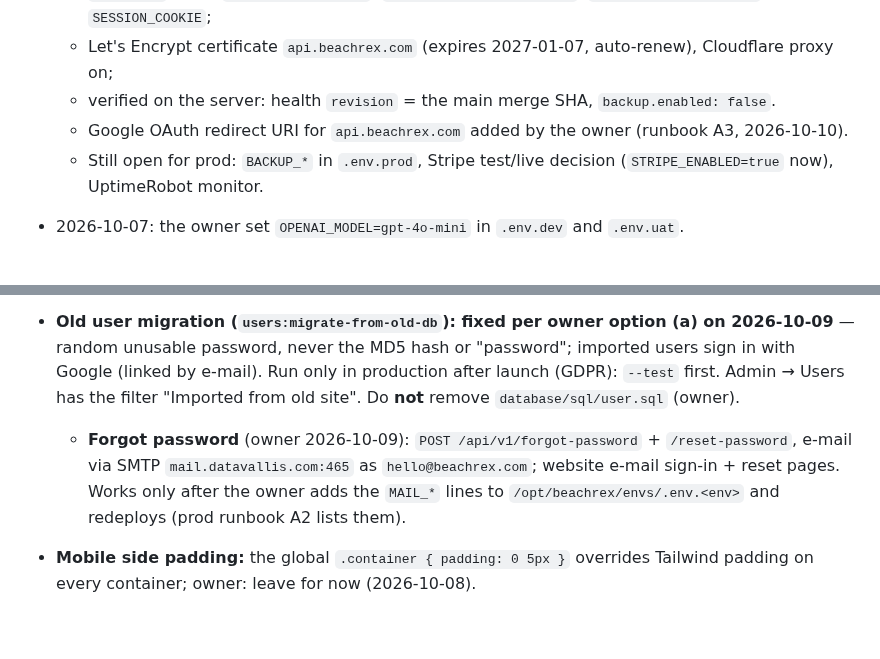
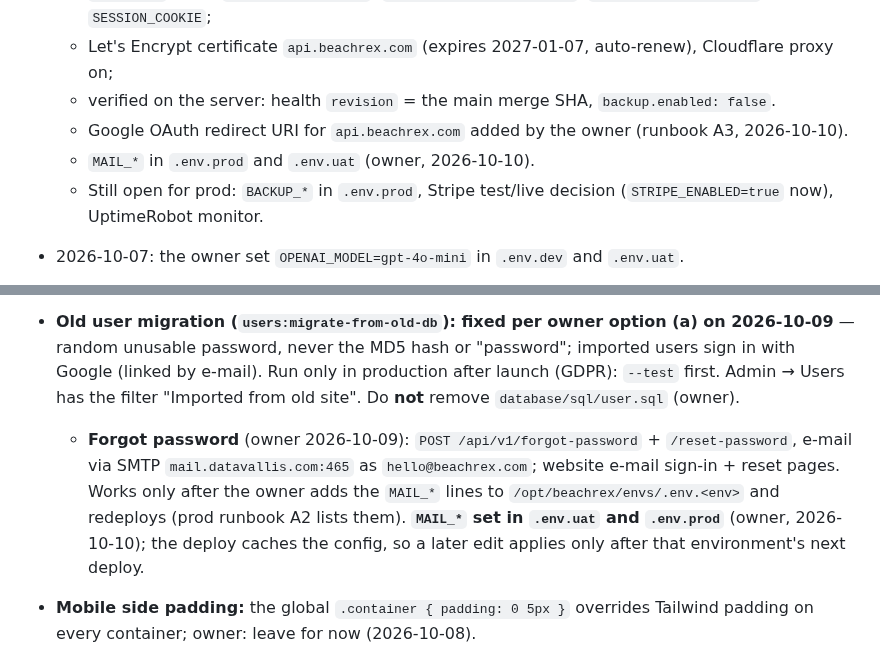
Before and after one commit to Beachrex/backend, a Markdown page: docs/HANDOFF.md, 2 parts joined by grey strips. Drawn GitHub-style; blank space fills up the shorter version.

Commit message:
Docs: MAIL_* set in .env.uat and .env.prod
Co-Authored-By: Claude Opus 5.5 <noreply@anthropic.com>
Claude-Session: https://claude.ai/code/session_01Y4yZ1K7doXoXu3QCyCvsLT

```diff
--- a/docs/HANDOFF.md
+++ b/docs/HANDOFF.md
@@ -75,6 +75,7 @@ There is **no** Laravel Cloud anymore. The prod DB was loaded on 2026-10-09 (see
   - Let's Encrypt certificate `api.beachrex.com` (expires 2027-01-07, auto-renew), Cloudflare proxy on;
   - verified on the server: health `revision` = the main merge SHA, `backup.enabled: false`.
   - Google OAuth redirect URI for `api.beachrex.com` added by the owner (runbook A3, 2026-10-10).
+  - `MAIL_*` in `.env.prod` and `.env.uat` (owner, 2026-10-10).
   - Still open for prod: `BACKUP_*` in `.env.prod`, Stripe test/live decision (`STRIPE_ENABLED=true` now), UptimeRobot monitor.
 
 - 2026-10-07: the owner set `OPENAI_MODEL=gpt-4o-mini` in `.env.dev` and `.env.uat`.
@@ -345,7 +346,7 @@ The web agent writes this section from the mobile agent's status relayed by the
 - **Less JavaScript on every page** (owner 2026-10-09: "zaenkrat ne, ampak si zabeleži"): header/footer as server components, flowbite Dropdown/Sidebar replaced by small own code, lazy burger menu and search results. Expected saving ~60–100 KB gzipped per page (today ~240 KB). Found in the 2026-10-09 performance audit.
 
 - **Old user migration (`users:migrate-from-old-db`): fixed per owner option (a) on 2026-10-09** — random unusable password, never the MD5 hash or "password"; imported users sign in with Google (linked by e-mail). Run only in production after launch (GDPR): `--test` first. Admin → Users has the filter "Imported from old site". Do **not** remove `database/sql/user.sql` (owner).
-  - **Forgot password** (owner 2026-10-09): `POST /api/v1/forgot-password` + `/reset-password`, e-mail via SMTP `mail.datavallis.com:465` as `hello@beachrex.com`; website e-mail sign-in + reset pages. Works only after the owner adds the `MAIL_*` lines to `/opt/beachrex/envs/.env.<env>` and redeploys (prod runbook A2 lists them).
+  - **Forgot password** (owner 2026-10-09): `POST /api/v1/forgot-password` + `/reset-password`, e-mail via SMTP `mail.datavallis.com:465` as `hello@beachrex.com`; website e-mail sign-in + reset pages. Works only after the owner adds the `MAIL_*` lines to `/opt/beachrex/envs/.env.<env>` and redeploys (prod runbook A2 lists them). **`MAIL_*` set in `.env.uat` and `.env.prod`** (owner, 2026-10-10); the deploy caches the config, so a later edit applies only after that environment's next deploy.
 - **Mobile side padding:** the global `.container { padding: 0 5px }` overrides Tailwind padding on every container; owner: leave for now (2026-10-08).
 - **MCP follow-ups (owner feedback 2026-10-07, after a live test in Claude):**
   - **MCP must become production-only** once prod is live (prod launch runbook D5b). Links will then point to `beachrex.com`.
```
